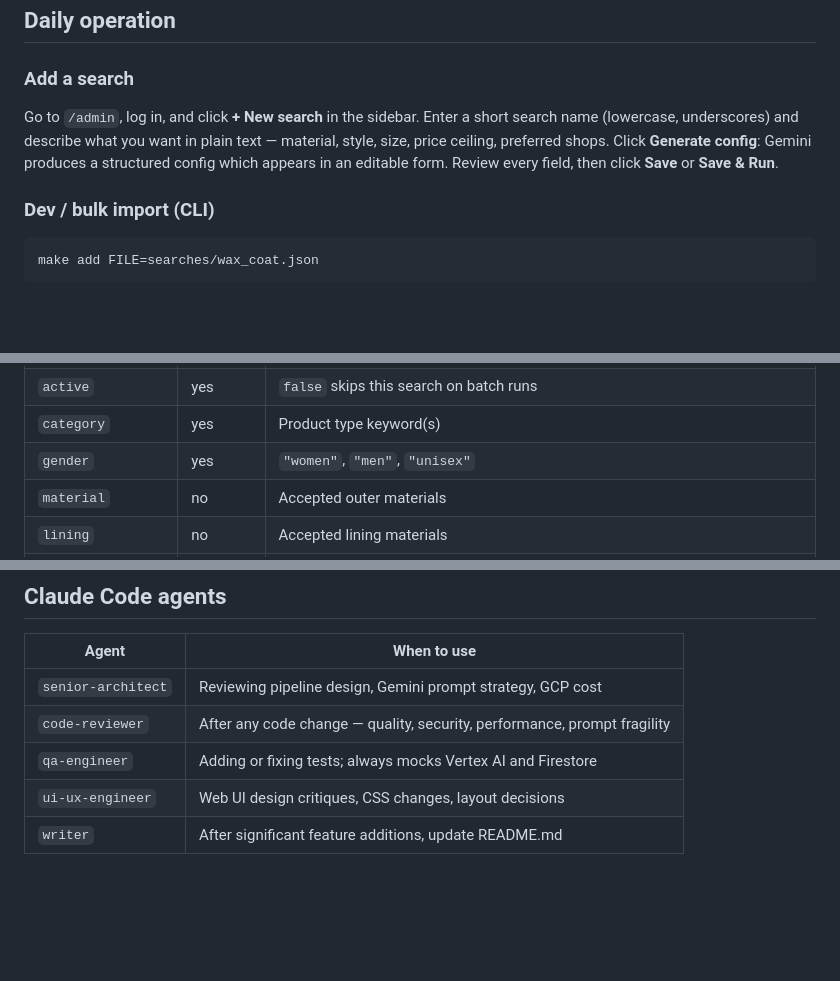
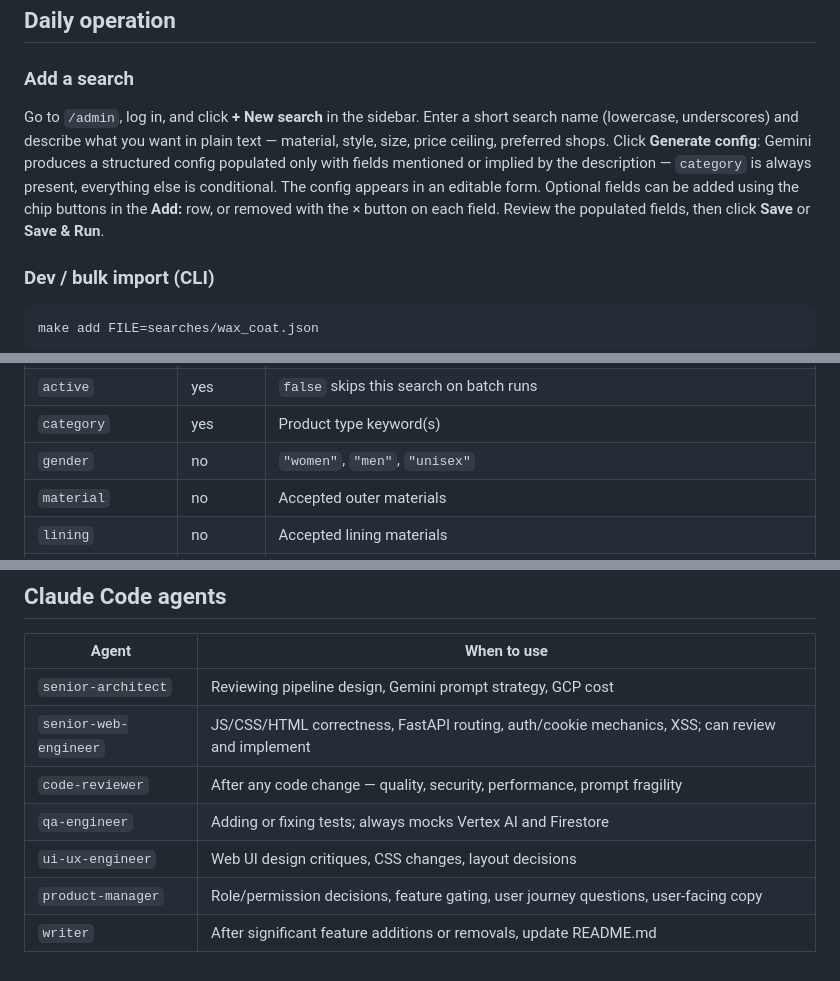
Before and after one commit to katyanotkin/shop_assistant, a Markdown page: README.md, 3 parts joined by grey strips. Rendered like a GitHub page; blank space fills up the shorter version.

Commit message:
docs: update README and PRODUCT.md for optional gender, chip add-field UI
Co-Authored-By: Claude Sonnet 4.6 <noreply@anthropic.com>

```diff
--- a/README.md
+++ b/README.md
@@ -53,7 +53,7 @@ MAX_CANDIDATES=20             # max URLs to evaluate per run
 
 ### Add a search
 
-Go to `/admin`, log in, and click **+ New search** in the sidebar. Enter a short search name (lowercase, underscores) and describe what you want in plain text — material, style, size, price ceiling, preferred shops. Click **Generate config**: Gemini produces a structured config which appears in an editable form. Review every field, then click **Save** or **Save & Run**.
+Go to `/admin`, log in, and click **+ New search** in the sidebar. Enter a short search name (lowercase, underscores) and describe what you want in plain text — material, style, size, price ceiling, preferred shops. Click **Generate config**: Gemini produces a structured config populated only with fields mentioned or implied by the description — `category` is always present, everything else is conditional. The config appears in an editable form. Optional fields can be added using the chip buttons in the **Add:** row, or removed with the × button on each field. Review the populated fields, then click **Save** or **Save & Run**.
 
 ### Dev / bulk import (CLI)
 
@@ -89,7 +89,7 @@ make add FILE=searches/wax_coat.json
 | `search_name` | yes | Unique ID — used in file names and Firestore |
 | `active` | yes | `false` skips this search on batch runs |
 | `category` | yes | Product type keyword(s) |
-| `gender` | yes | `"women"`, `"men"`, `"unisex"` |
+| `gender` | no | `"women"`, `"men"`, `"unisex"` |
 | `material` | no | Accepted outer materials |
 | `lining` | no | Accepted lining materials |
 | `length` | no | Accepted lengths — any match satisfies (e.g. `"thigh"`, `"midi"`, `"long"`, `"maxi"`) |
@@ -241,7 +241,9 @@ Makefile               # Convenience targets
 | Agent | When to use |
 |---|---|
 | `senior-architect` | Reviewing pipeline design, Gemini prompt strategy, GCP cost |
+| `senior-web-engineer` | JS/CSS/HTML correctness, FastAPI routing, auth/cookie mechanics, XSS; can review and implement |
 | `code-reviewer` | After any code change — quality, security, performance, prompt fragility |
 | `qa-engineer` | Adding or fixing tests; always mocks Vertex AI and Firestore |
 | `ui-ux-engineer` | Web UI design critiques, CSS changes, layout decisions |
-| `writer` | After significant feature additions, update README.md |
+| `product-manager` | Role/permission decisions, feature gating, user journey questions, user-facing copy |
+| `writer` | After significant feature additions or removals, update README.md |
```
Also changed, not shown: other parts of README.md (+1 -1 lines), PRODUCT.md (+2 -2 lines).
